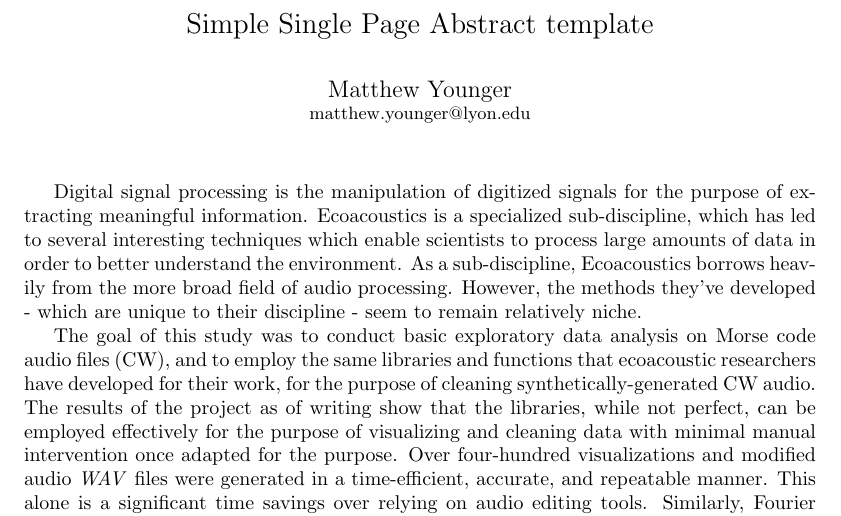
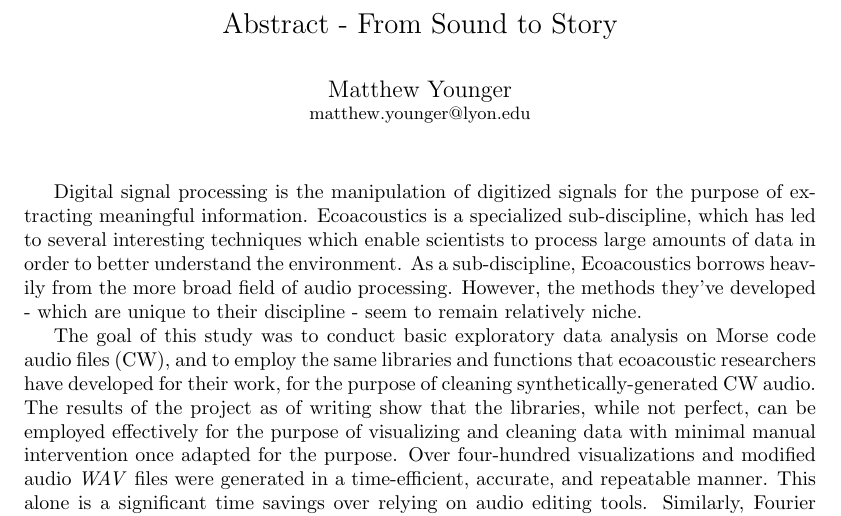
Before and after one commit to allhailthetail/dsc-105-morse-project, a LaTeX document (docs/abstract.tex): part of page 1 of 3, cut at the place of the change. Compiled offline with pdfLaTeX.

Commit message:
Corrected the title

```diff
--- a/docs/abstract.tex
+++ b/docs/abstract.tex
@@ -42,7 +42,7 @@
 
 \Large
 \begin{center}
-Simple Single Page Abstract template \\
+Abstract - From Sound to Story \\
 
 \hspace{10pt}
 
```
